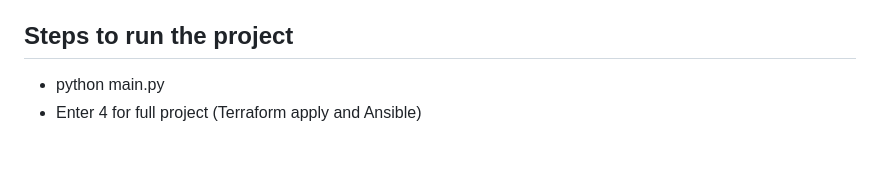
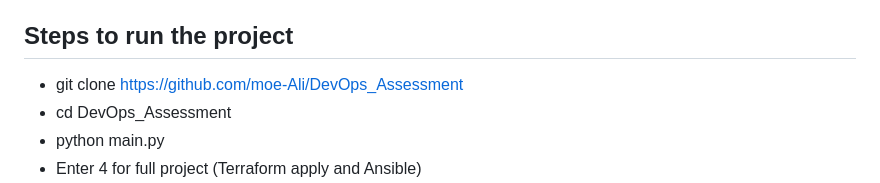
Before and after one commit to moe-Ali/DevOps_Assessment, a Markdown page: README.md, the part around the change. Drawn GitHub-style; blank space fills up the shorter version.

```diff
--- a/README.md
+++ b/README.md
@@ -40,6 +40,8 @@ This is a full devops project on AWS done only by using AWS free tier and free p
     - Use the pushed docker image in making a deployment file and used service type NodePort to be accessed at port 30000
     - Use Ansible to ssh to Kubernates Master node and apply the deployment and service files
 ## Steps to run the project
+- git clone https://github.com/moe-Ali/DevOps_Assessment
+- cd DevOps_Assessment
 - python main.py
 - Enter 4 for full project (Terraform apply and Ansible)
 - On K8S_Master run:
```
